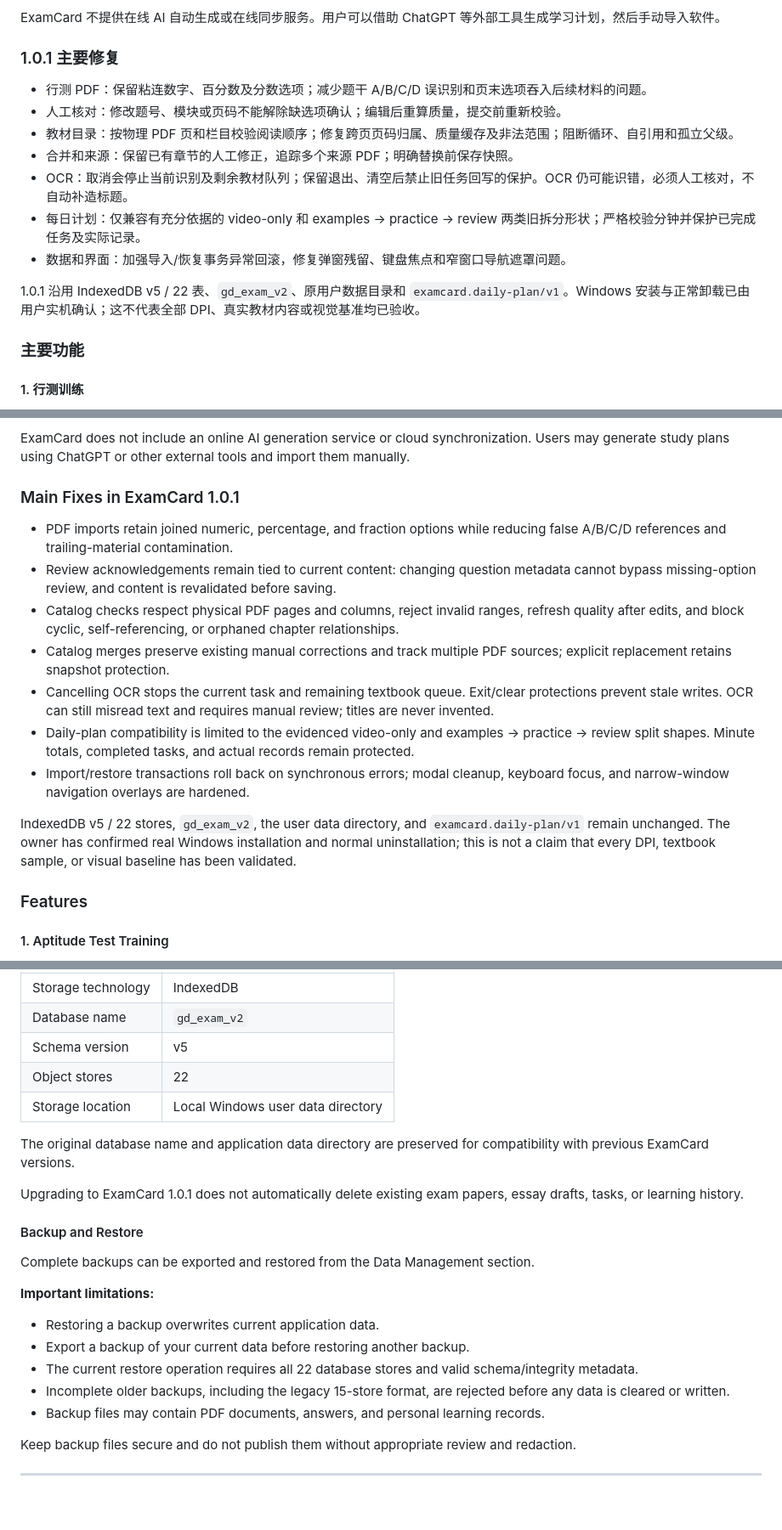
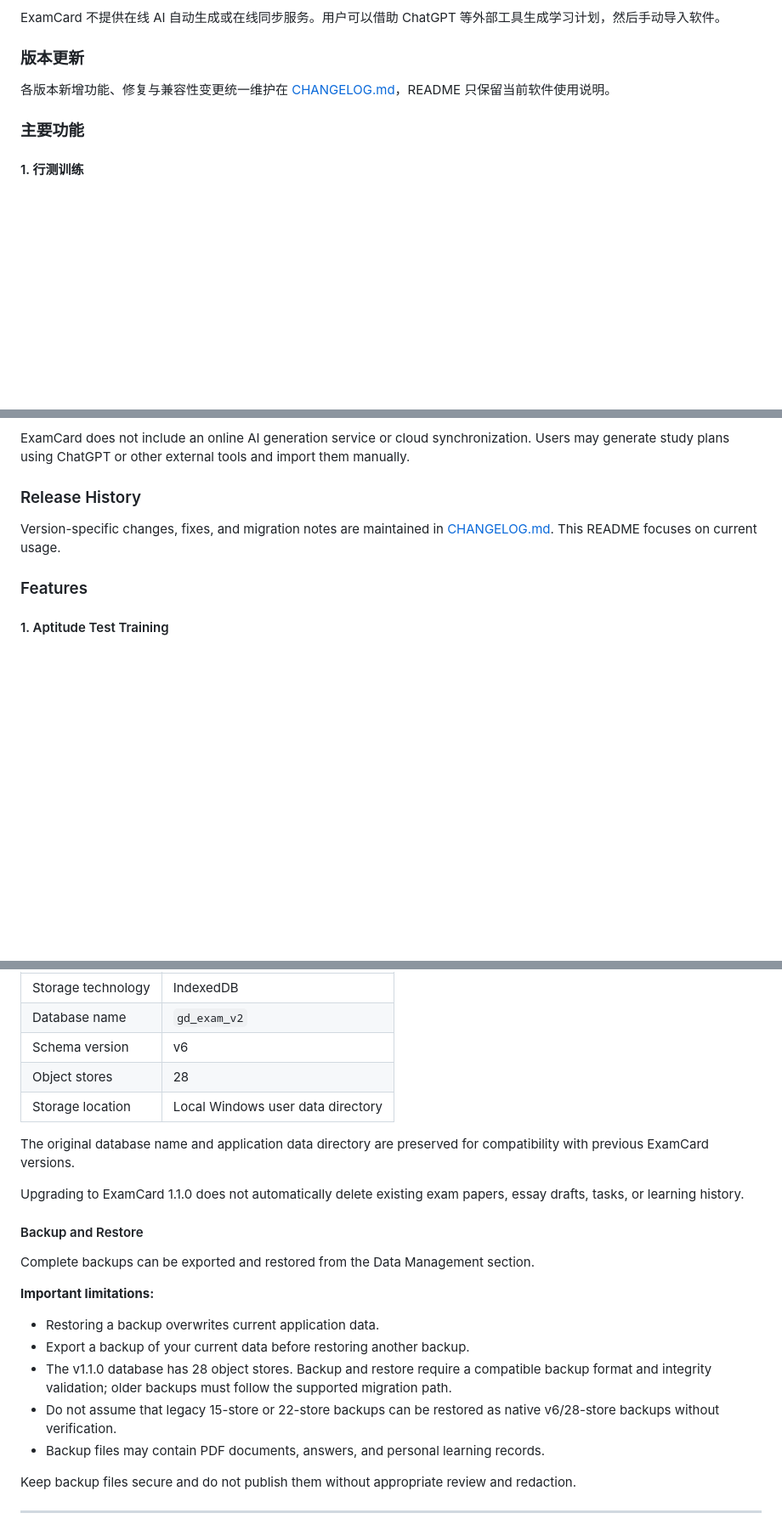
Before and after one commit to GaryZhang12/ExamCard, a Markdown page: README.md, 3 parts joined by grey strips. Shown at 85% size. Drawn GitHub-style; blank space fills up the shorter version.

```diff
--- a/README.md
+++ b/README.md
@@ -35,17 +33,9 @@ ExamCard 将试卷训练、申论写作、教材管理、课程学习、每日
 
 ExamCard 不提供在线 AI 自动生成或在线同步服务。用户可以借助 ChatGPT 等外部工具生成学习计划，然后手动导入软件。
 
-### 1.0.1 主要修复
+### 版本更新
 
-- 行测 PDF：保留粘连数字、百分数及分数选项；减少题干 A/B/C/D 误识别和页末选项吞入后续材料的问题。
-- 人工核对：修改题号、模块或页码不能解除缺选项确认；编辑后重算质量，提交前重新校验。
-- 教材目录：按物理 PDF 页和栏目校验阅读顺序；修复跨页页码归属、质量缓存及非法范围；阻断循环、自引用和孤立父级。
-- 合并和来源：保留已有章节的人工修正，追踪多个来源 PDF；明确替换前保存快照。
-- OCR：取消会停止当前识别及剩余教材队列；保留退出、清空后禁止旧任务回写的保护。OCR 仍可能识错，必须人工核对，不自动补造标题。
-- 每日计划：仅兼容有充分依据的 video-only 和 examples → practice → review 两类旧拆分形状；严格校验分钟并保护已完成任务及实际记录。
-- 数据和界面：加强导入/恢复事务异常回滚，修复弹窗残留、键盘焦点和窄窗口导航遮罩问题。
-
-1.0.1 沿用 IndexedDB v5 / 22 表、`gd_exam_v2`、原用户数据目录和 `examcard.daily-plan/v1`。Windows 安装与正常卸载已由用户实机确认；这不代表全部 DPI、真实教材内容或视觉基准均已验收。
+各版本新增功能、修复与兼容性变更统一维护在 [CHANGELOG.md](CHANGELOG.md)，README 只保留当前软件使用说明。
 
 ### 主要功能
 
@@ -423,17 +424,9 @@ ExamCard brings together aptitude test practice, essay writing, PDF processing,
 
 ExamCard does not include an online AI generation service or cloud synchronization. Users may generate study plans using ChatGPT or other external tools and import them manually.
 
-### Main Fixes in ExamCard 1.0.1
+### Release History
 
-- PDF imports retain joined numeric, percentage, and fraction options while reducing false A/B/C/D references and trailing-material contamination.
-- Review acknowledgements remain tied to current content: changing question metadata cannot bypass missing-option review, and content is revalidated before saving.
-- Catalog checks respect physical PDF pages and columns, reject invalid ranges, refresh quality after edits, and block cyclic, self-referencing, or orphaned chapter relationships.
-- Catalog merges preserve existing manual corrections and track multiple PDF sources; explicit replacement retains snapshot protection.
-- Cancelling OCR stops the current task and remaining textbook queue. Exit/clear protections prevent stale writes. OCR can still misread text and requires manual review; titles are never invented.
-- Daily-plan compatibility is limited to the evidenced video-only and examples → practice → review split shapes. Minute totals, completed tasks, and actual records remain protected.
-- Import/restore transactions roll back on synchronous errors; modal cleanup, keyboard focus, and narrow-window navigation overlays are hardened.
-
-IndexedDB v5 / 22 stores, `gd_exam_v2`, the user data directory, and `examcard.daily-plan/v1` remain unchanged. The owner has confirmed real Windows installation and normal uninstallation; this is not a claim that every DPI, textbook sample, or visual baseline has been validated.
+Version-specific changes, fixes, and migration notes are maintained in [CHANGELOG.md](CHANGELOG.md). This README focuses on current usage.
 
 ### Features
 
@@ -642,13 +646,13 @@ ExamCard stores learning data locally.
 |---|---|
 | Storage technology | IndexedDB |
 | Database name | `gd_exam_v2` |
-| Schema version | v5 |
-| Object stores | 22 |
+| Schema version | v6 |
+| Object stores | 28 |
 | Storage location | Local Windows user data directory |
 
 The original database name and application data directory are preserved for compatibility with previous ExamCard versions.
 
-Upgrading to ExamCard 1.0.1 does not automatically delete existing exam papers, essay drafts, tasks, or learning history.
+Upgrading to ExamCard 1.1.0 does not automatically delete existing exam papers, essay drafts, tasks, or learning history.
 
 #### Backup and Restore
 
@@ -658,8 +662,8 @@ Complete backups can be exported and restored from the Data Management section.
 
 - Restoring a backup overwrites current application data.
 - Export a backup of your current data before restoring another backup.
-- The current restore operation requires all 22 database stores and valid schema/integrity metadata.
-- Incomplete older backups, including the legacy 15-store format, are rejected before any data is cleared or written.
+- The v1.1.0 database has 28 object stores. Backup and restore require a compatible backup format and integrity validation; older backups must follow the supported migration path.
+- Do not assume that legacy 15-store or 22-store backups can be restored as native v6/28-store backups without verification.
 - Backup files may contain PDF documents, answers, and personal learning records.
 
 Keep backup files secure and do not publish them without appropriate review and redaction.
```
Also changed, not shown: other parts of README.md (+50 -30 lines), CHANGELOG.md (added, +72 -0 lines).
